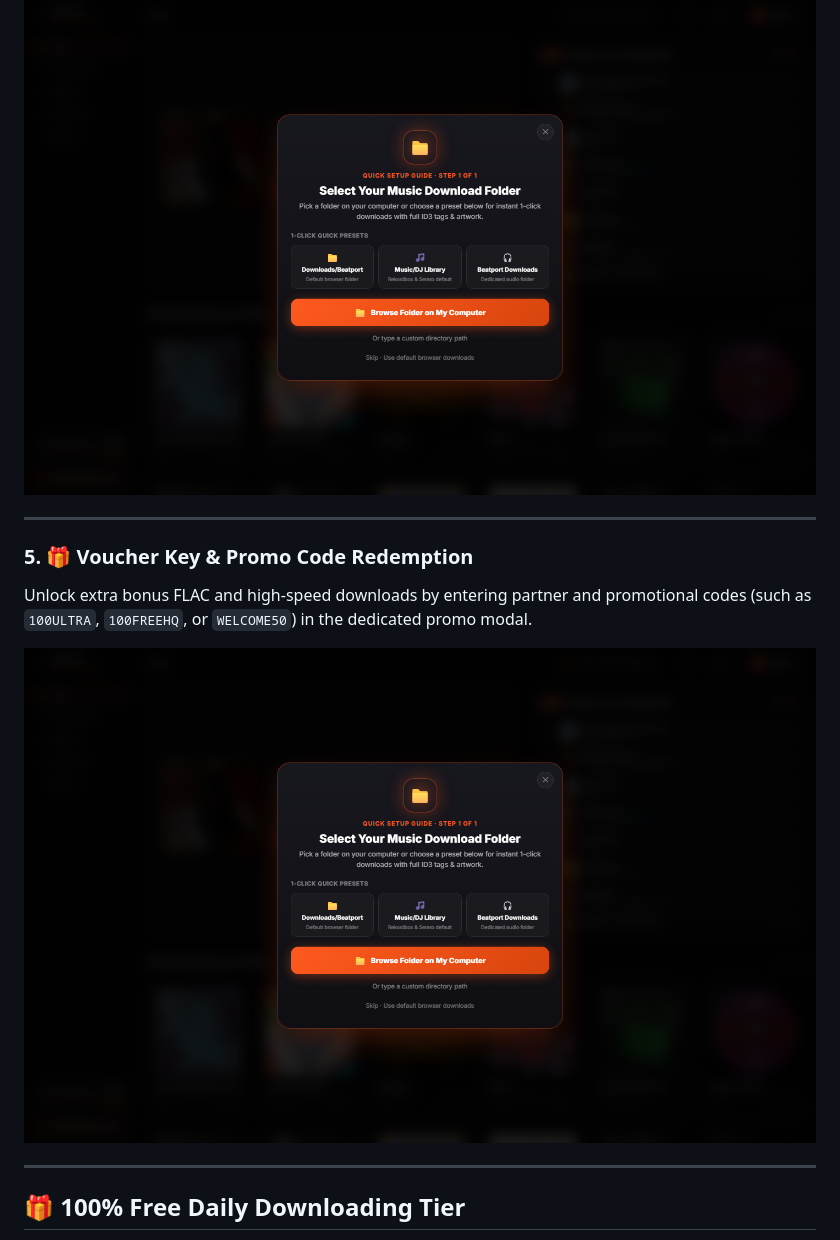
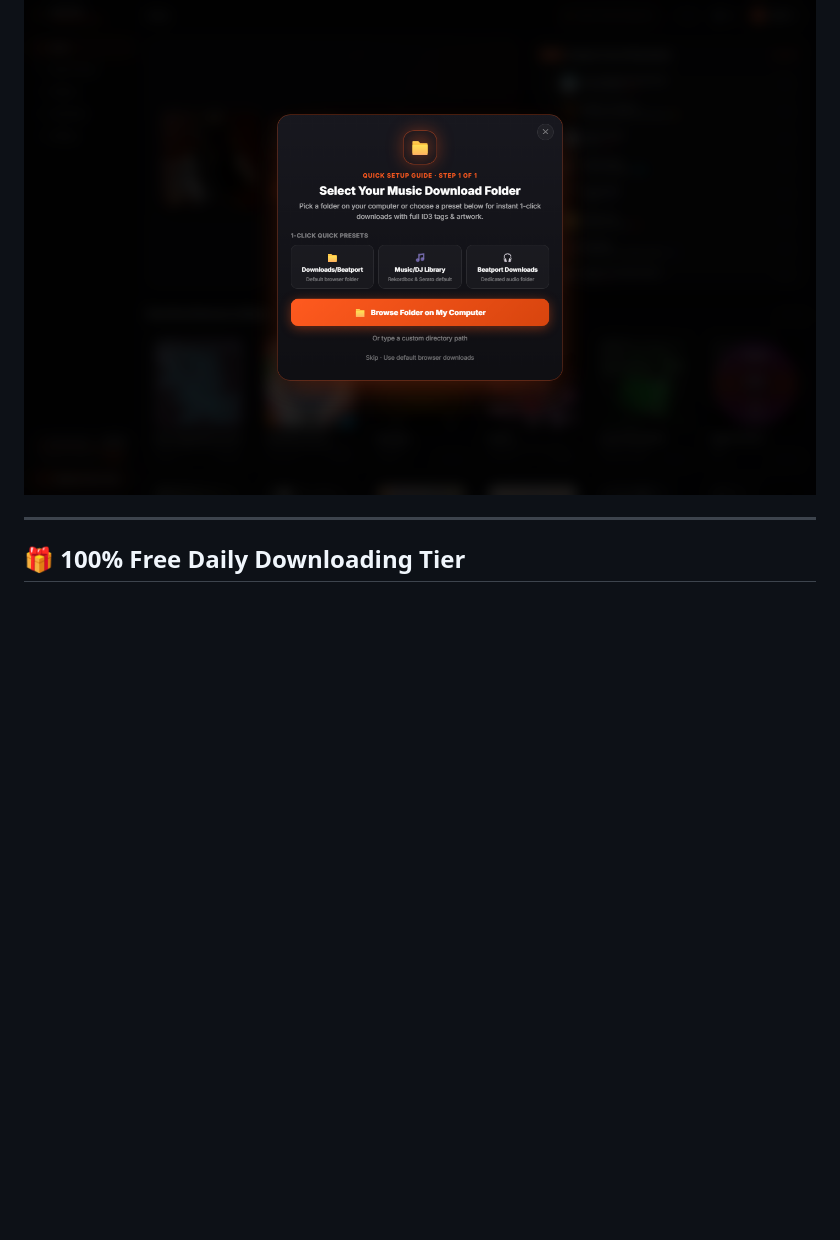
Before and after one commit to b0rut/beatport-downloader, a Markdown page: README.md, the part around one of its changes. GitHub-like rendering; pictures changed too: docs/screenshots/app_promo_modal.png (deleted); blank space fills up the shorter version.

```diff
--- a/README.md
+++ b/README.md
@@ -59,14 +70,6 @@ Monitor live download progress, transfer speeds, and active file generation. The
 Configure default download containers (**Studio Master 24-bit FLAC**, **16-bit WAV**, or **lightweight 256/320kbps AAC**), select your local music directory with the modern File System Access API, or pair a local background desktop worker for hardware acceleration.
 <div align="center">
   <img src="docs/screenshots/app_settings.png" alt="Beatport Downloader PRO Settings and Audio Quality Configuration" width="900" style="border-radius: 10px; margin-bottom: 24px;" />
-</div>
-
----
-
-### 5. 🎁 Voucher Key & Promo Code Redemption
-Unlock extra bonus FLAC and high-speed downloads by entering partner and promotional codes (such as `100ULTRA`, `100FREEHQ`, or `WELCOME50`) in the dedicated promo modal.
-<div align="center">
-  <img src="docs/screenshots/app_promo_modal.png" alt="Beatport Downloader PRO Dedicated Promo Code Redemption Modal" width="900" style="border-radius: 10px; margin-bottom: 24px;" />
 </div>
 
 ---
```
Also changed, not shown: other parts of README.md (+39 -42 lines), docs/screenshots/app_playlist_convert.png (added).
